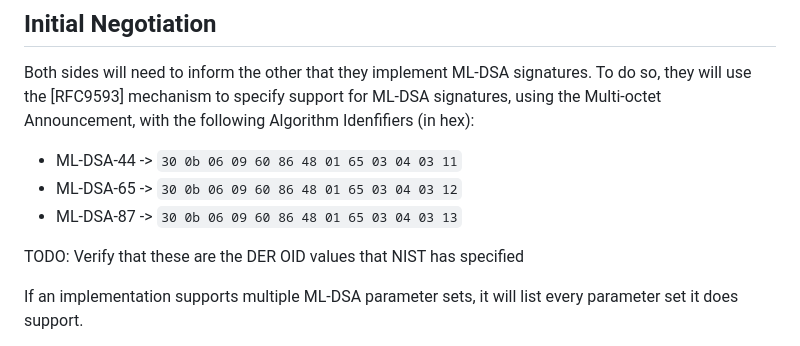
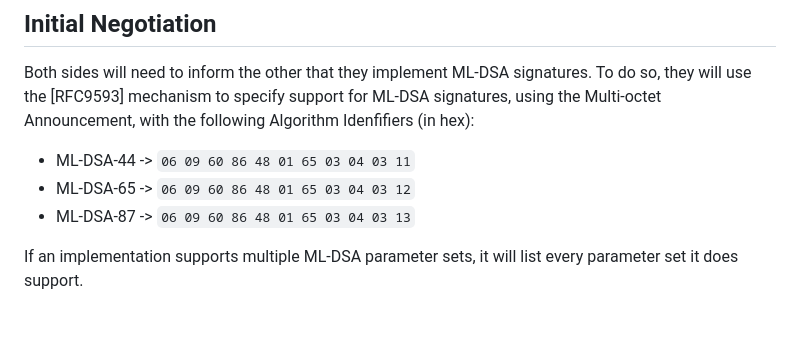
Before and after one commit to sfluhrer/ikev2-mldsa-support, a Markdown page: draft-sfluhrer-ipsecme-ikev2-mldsa.md, the part around the change. GitHub-like rendering; blank space fills up the shorter version.

Commit message:
Correct the OIDs

```diff
--- a/draft-sfluhrer-ipsecme-ikev2-mldsa.md
+++ b/draft-sfluhrer-ipsecme-ikev2-mldsa.md
@@ -92,11 +92,9 @@ This document describes how to use ML-DSA with IKEv2 as an authentication scheme
 Both sides will need to inform the other that they implement ML-DSA signatures.
 To do so, they will use the [RFC9593] mechanism to specify support for ML-DSA signatures, using the Multi-octet Announcement, with the following Algorithm Idenfifiers (in hex):
 
-* ML-DSA-44 -> `30 0b 06 09 60 86 48 01 65 03 04 03 11`
-* ML-DSA-65 -> `30 0b 06 09 60 86 48 01 65 03 04 03 12`
-* ML-DSA-87 -> `30 0b 06 09 60 86 48 01 65 03 04 03 13`
-
-TODO: Verify that these are the DER OID values that NIST has specified
+* ML-DSA-44 -> `06 09 60 86 48 01 65 03 04 03 11`
+* ML-DSA-65 -> `06 09 60 86 48 01 65 03 04 03 12`
+* ML-DSA-87 -> `06 09 60 86 48 01 65 03 04 03 13`
 
 If an implementation supports multiple ML-DSA parameter sets, it will list every parameter set it does support.
 
```
